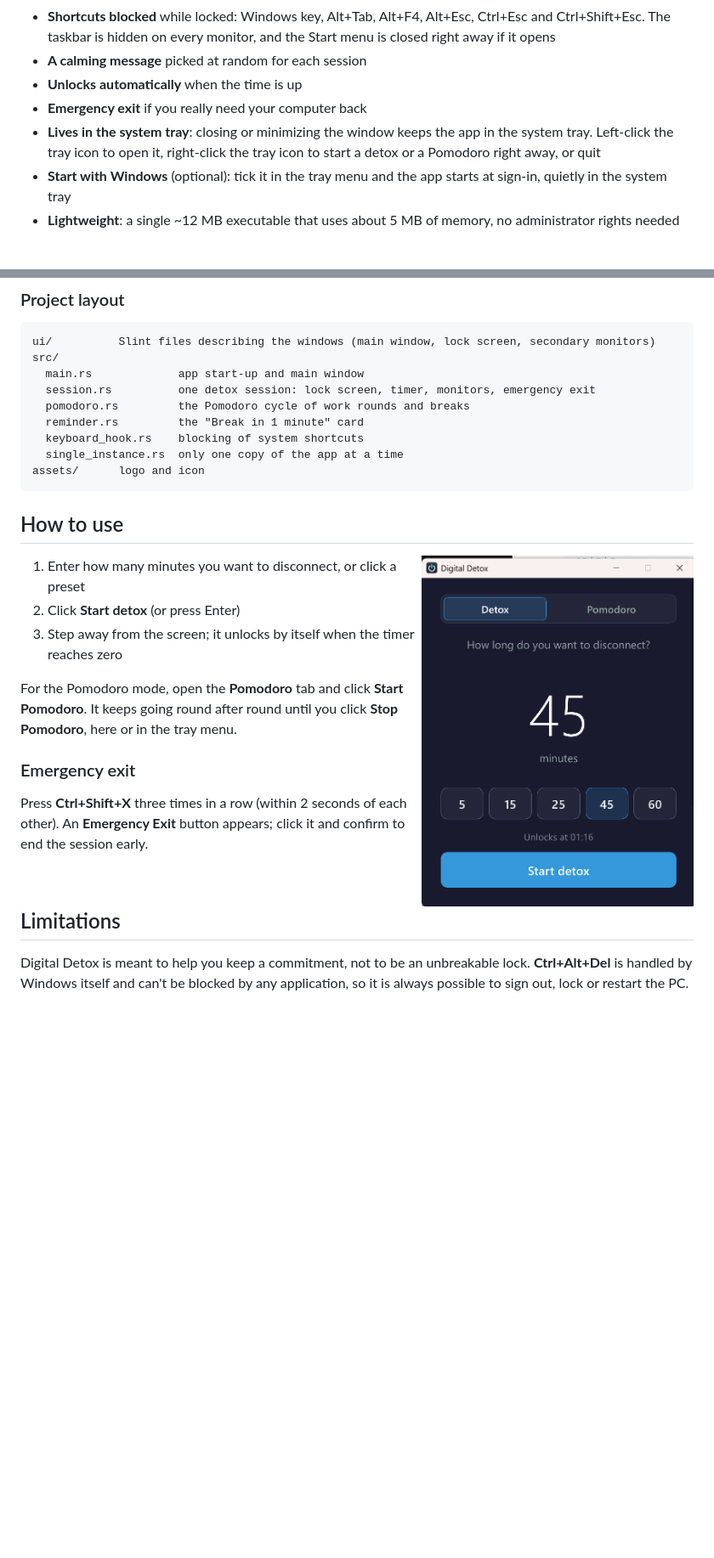
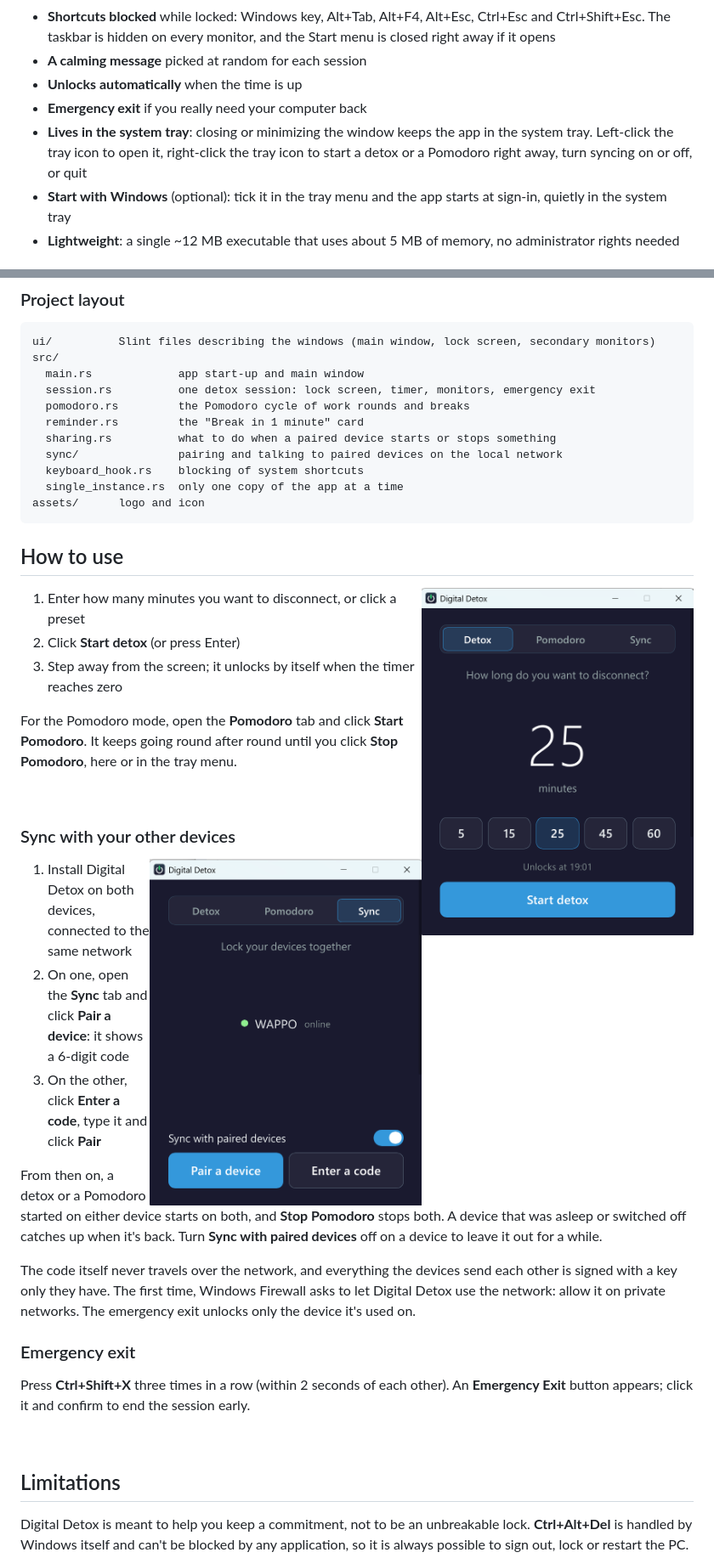
Before and after one commit to telcoray/DigitalDetox, a Markdown page: README.md, 2 parts joined by grey strips. Shown at 85% size. GitHub-like rendering; pictures changed too: screenshots/main-window.png, screenshots/sync.png (added); blank space fills up the shorter version.

```diff
--- a/README.md
+++ b/README.md
@@ -25,7 +26,7 @@
 - **A calming message** picked at random for each session
 - **Unlocks automatically** when the time is up
 - **Emergency exit** if you really need your computer back
-- **Lives in the system tray**: closing or minimizing the window keeps the app in the system tray. Left-click the tray icon to open it, right-click the tray icon to start a detox or a Pomodoro right away, or quit
+- **Lives in the system tray**: closing or minimizing the window keeps the app in the system tray. Left-click the tray icon to open it, right-click the tray icon to start a detox or a Pomodoro right away, turn syncing on or off, or quit
 - **Start with Windows** (optional): tick it in the tray menu and the app starts at sign-in, quietly in the system tray
 - **Lightweight**: a single ~12 MB executable that uses about 5 MB of memory, no administrator rights needed
 
@@ -69,6 +70,8 @@ src/
   session.rs          one detox session: lock screen, timer, monitors, emergency exit
   pomodoro.rs         the Pomodoro cycle of work rounds and breaks
   reminder.rs         the "Break in 1 minute" card
+  sharing.rs          what to do when a paired device starts or stops something
+  sync/               pairing and talking to paired devices on the local network
   keyboard_hook.rs    blocking of system shortcuts
   single_instance.rs  only one copy of the app at a time
 assets/      logo and icon
@@ -83,6 +86,20 @@ assets/      logo and icon
 3. Step away from the screen; it unlocks by itself when the timer reaches zero
 
 For the Pomodoro mode, open the **Pomodoro** tab and click **Start Pomodoro**. It keeps going round after round until you click **Stop Pomodoro**, here or in the tray menu.
+
+<br clear="right" />
+
+### Sync with your other devices
+
+<img src="screenshots/sync.png" alt="Sync tab" width="320" align="right" />
+
+1. Install Digital Detox on both devices, connected to the same network
+2. On one, open the **Sync** tab and click **Pair a device**: it shows a 6-digit code
+3. On the other, click **Enter a code**, type it and click **Pair**
+
+From then on, a detox or a Pomodoro started on either device starts on both, and **Stop Pomodoro** stops both. A device that was asleep or switched off catches up when it's back. Turn **Sync with paired devices** off on a device to leave it out for a while.
+
+The code itself never travels over the network, and everything the devices send each other is signed with a key only they have. The first time, Windows Firewall asks to let Digital Detox use the network: allow it on private networks. The emergency exit unlocks only the device it's used on.
 
 ### Emergency exit
 
```
Also changed, not shown: other parts of README.md (+1 -0 lines), 13 other files.
